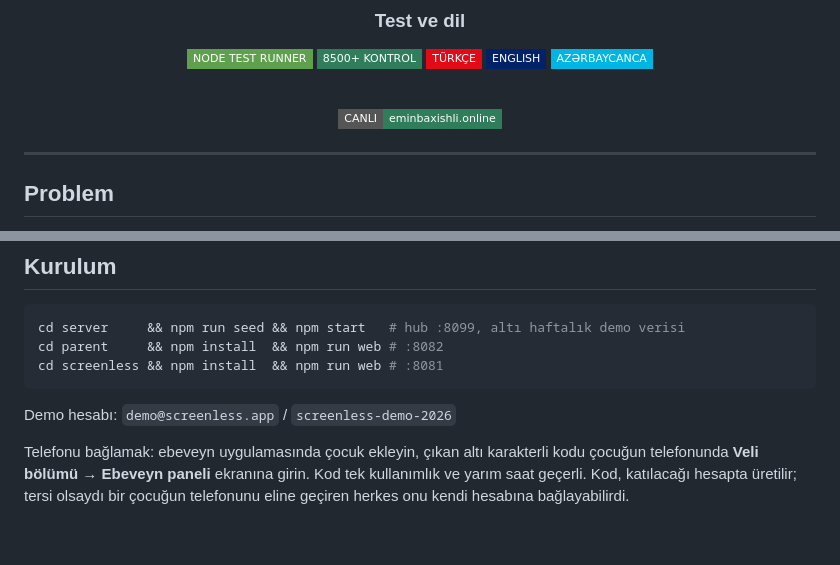
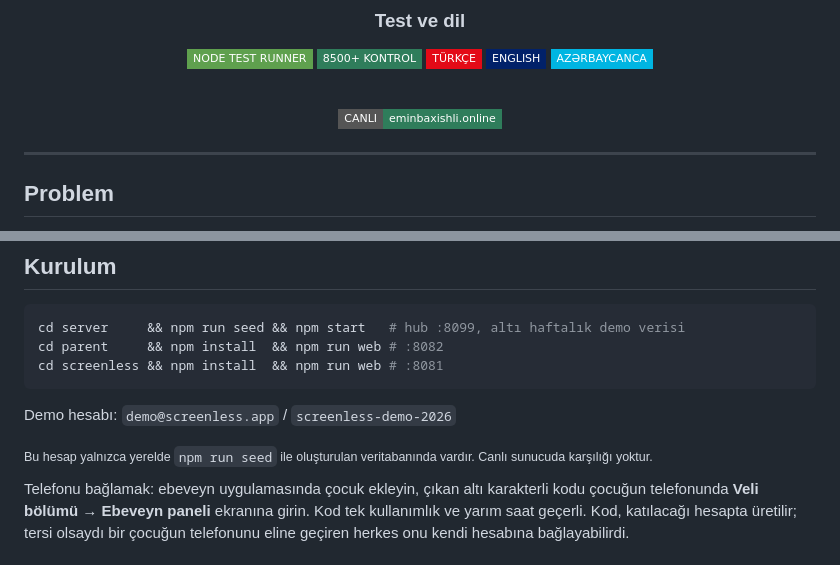
Before and after one commit to eminroot/screenless, a Markdown page: README.md, 2 parts joined by grey strips. Drawn GitHub-style; badges without logos; blank space fills up the shorter version.

Commit message:
Link the live badge, and say where the demo account exists

```diff
--- a/README.md
+++ b/README.md
@@ -46,7 +46,7 @@ ebeveyne kanıtıyla birlikte gösteren üç parçalı bir sistem.
 
 <br>
 
-![CANLI](https://img.shields.io/badge/CANLI-eminbaxishli.online-2F7D5B?style=flat-square)
+[![CANLI](https://img.shields.io/badge/CANLI-eminbaxishli.online-2F7D5B?style=flat-square)](https://eminbaxishli.online)
 
 </div>
 
@@ -209,6 +209,8 @@ cd screenless && npm install  && npm run web # :8081
 
 Demo hesabı: `demo@screenless.app` / `screenless-demo-2026`
 
+<sub>Bu hesap yalnızca yerelde `npm run seed` ile oluşturulan veritabanında vardır. Canlı sunucuda karşılığı yoktur.</sub>
+
 Telefonu bağlamak: ebeveyn uygulamasında çocuk ekleyin, çıkan altı karakterli
 kodu çocuğun telefonunda **Veli bölümü → Ebeveyn paneli** ekranına girin. Kod
 tek kullanımlık ve yarım saat geçerli. Kod, katılacağı hesapta üretilir; tersi
```
